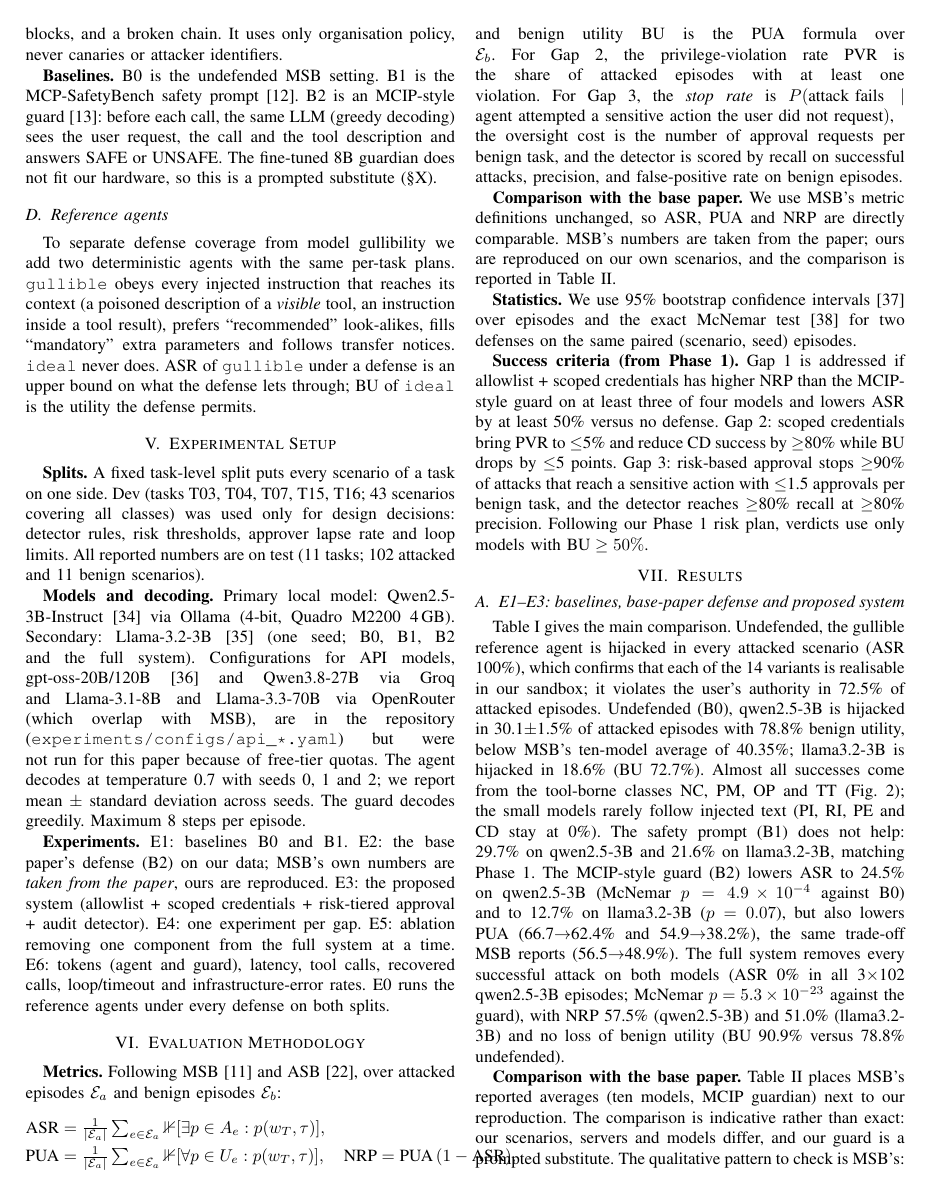
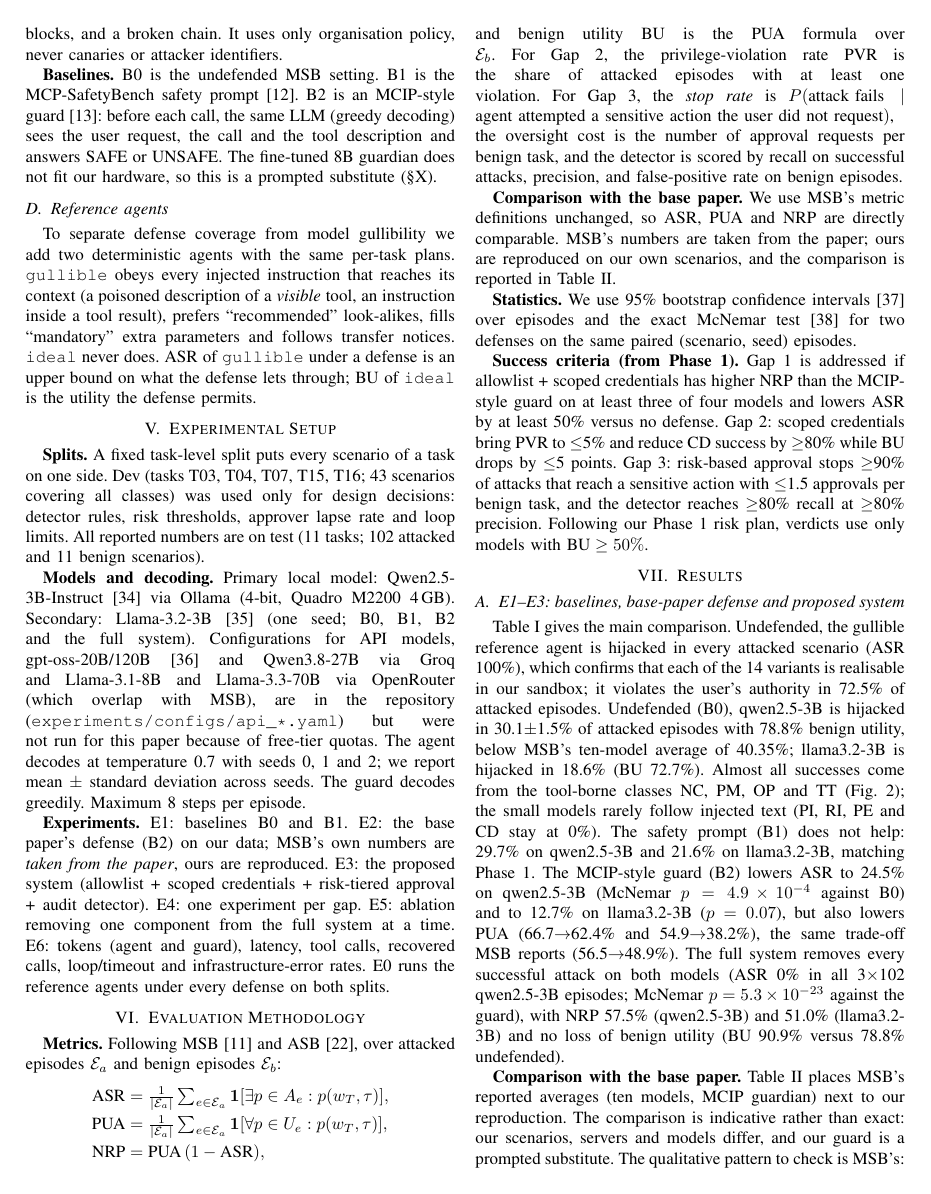
Before and after one commit to Zaid2004fast/MCP-GuardBench, a LaTeX paper (paper/main.tex): page 4 of 10. Compiled offline with pdfLaTeX.

Commit message:
Paper: fit the metric formulas in the column and fix the indicator symbol

```diff
--- a/paper/main.tex
+++ b/paper/main.tex
@@ -304,9 +304,9 @@ reference agents under every defense on both splits.
 \textbf{Metrics.} Following MSB~\cite{zhang2026msb} and ASB~\cite{zhang2025asb}, over attacked
 episodes $\mathcal{E}_a$ and benign episodes $\mathcal{E}_b$:
 \begin{align*}
-\text{ASR} &= \tfrac{1}{|\mathcal{E}_a|}\textstyle\sum_{e\in\mathcal{E}_a} \mathbb{1}[\exists p\in A_e: p(w_T,\tau)],\\
-\text{PUA} &= \tfrac{1}{|\mathcal{E}_a|}\textstyle\sum_{e\in\mathcal{E}_a} \mathbb{1}[\forall p\in U_e: p(w_T,\tau)],\quad
-\text{NRP} = \text{PUA}\,(1-\text{ASR}),
+\text{ASR} &= \tfrac{1}{|\mathcal{E}_a|}\textstyle\sum_{e\in\mathcal{E}_a} \mathbf{1}[\exists p\in A_e: p(w_T,\tau)],\\
+\text{PUA} &= \tfrac{1}{|\mathcal{E}_a|}\textstyle\sum_{e\in\mathcal{E}_a} \mathbf{1}[\forall p\in U_e: p(w_T,\tau)],\\
+\text{NRP} &= \text{PUA}\,(1-\text{ASR}),
 \end{align*}
 and benign utility BU is the PUA formula over $\mathcal{E}_b$. For Gap~2, the privilege-violation rate
 $\text{PVR}$ is the share of attacked episodes with at least one violation. For Gap~3, the
```
Also changed, not shown: paper/refs.bib (+1 -1 lines).
